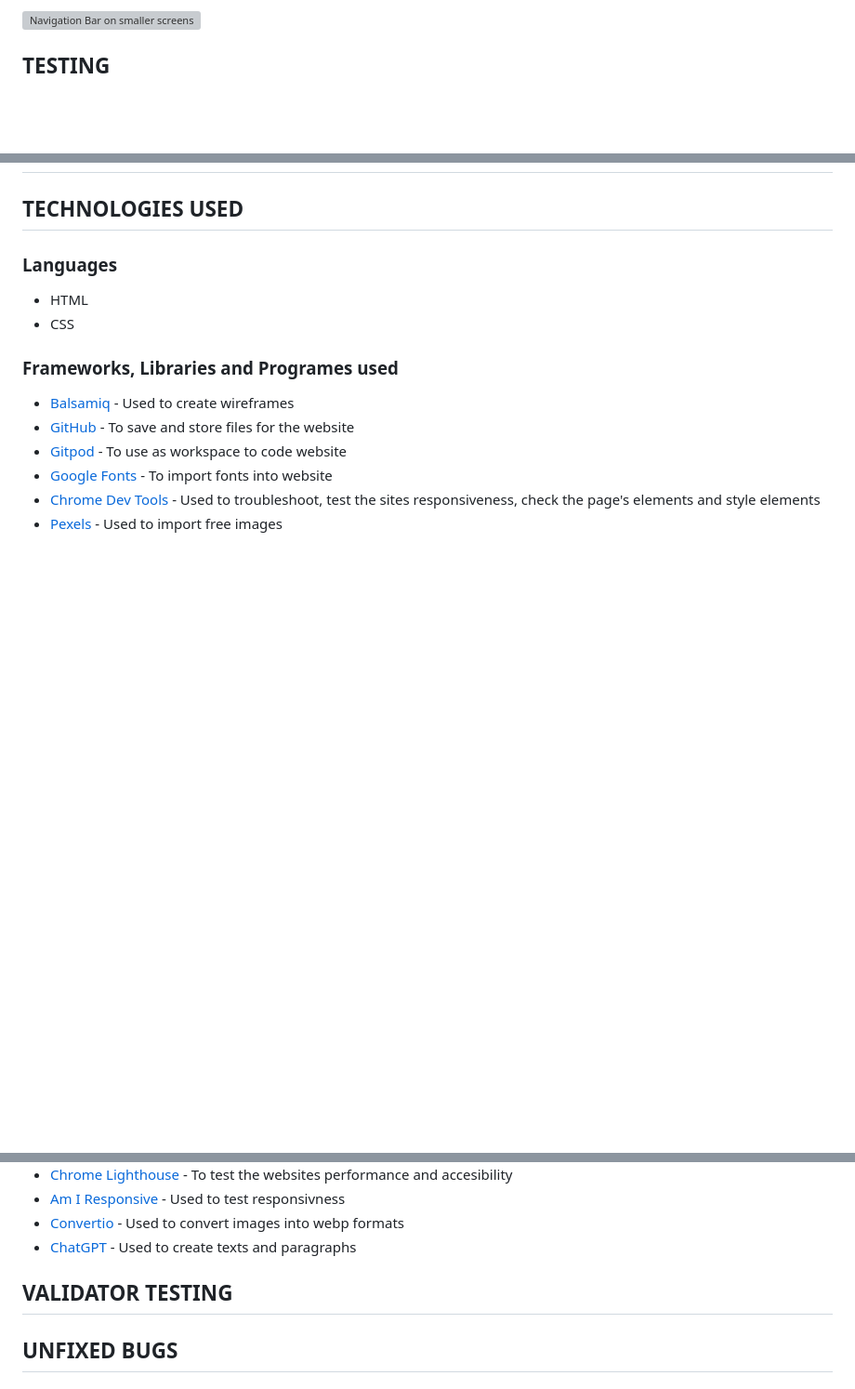
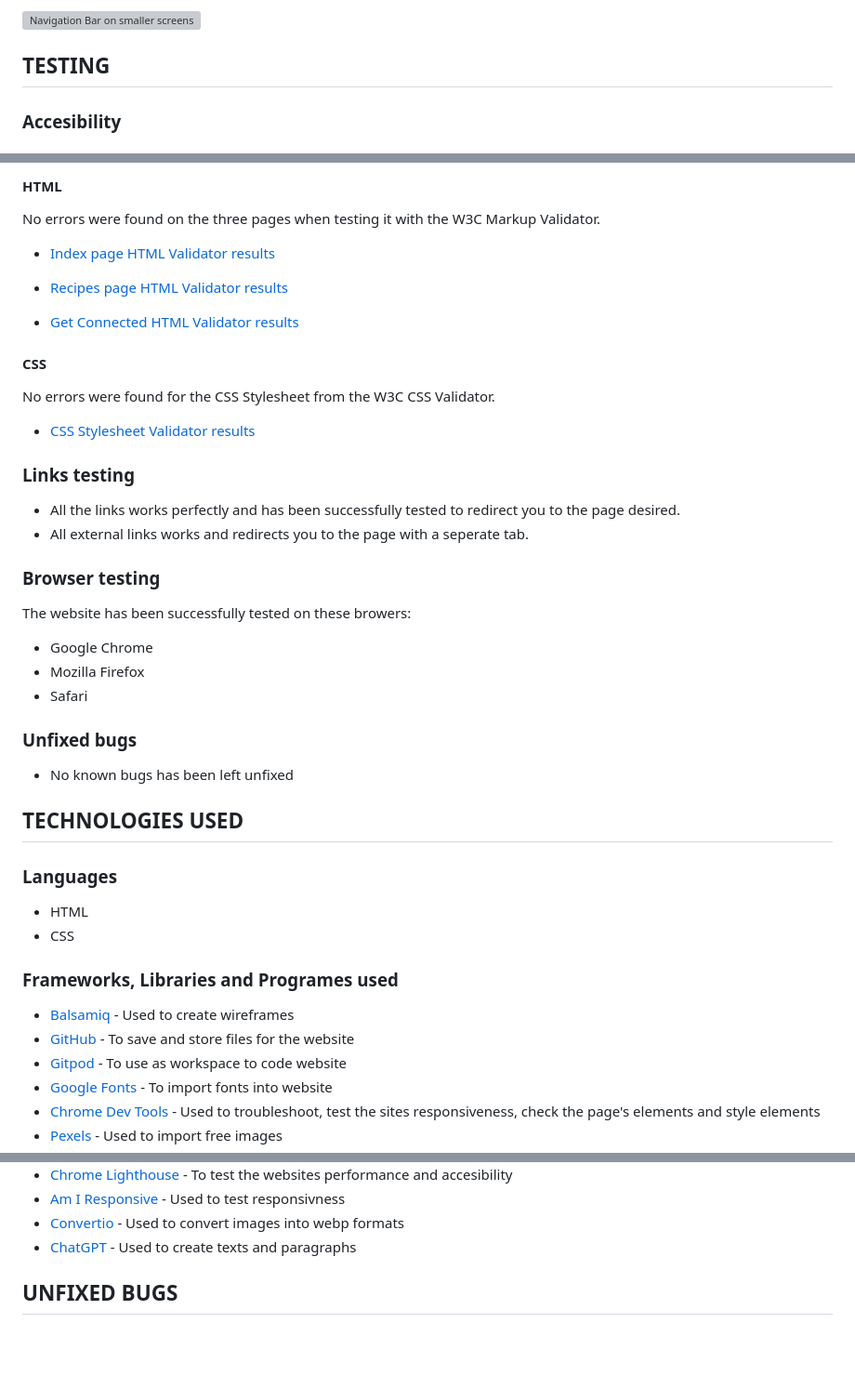
Before and after one commit to aimanh04/portfolio-1-project, a Markdown page: README.md, 3 parts joined by grey strips. Shown: that part at 93% size. Rendered like a GitHub page; blank space fills up the shorter version; grey boxes are pictures that could not be loaded.

Commit message:
Added to the Testing section on readme

```diff
--- a/README.md
+++ b/README.md
@@ -28,4 +28,5 @@ The link to the website is here - [Cook Up](https://aimanh04.github.io/portfolio
 
 
 ## TESTING
+### Accesibility
 
@@ -32,3 +48,33 @@ The link to the website is here - [Cook Up](https://aimanh04.github.io/portfolio
+#### HTML
+No errors were found on the three pages when testing it with the W3C Markup Validator.
+
+- [Index page HTML Validator results](https://validator.w3.org/nu/?showsource=yes&doc=https%3A%2F%2Faimanh04.github.io%2Fportfolio-1-project%2F)
+
+- [Recipes page HTML Validator results](https://validator.w3.org/nu/?showsource=yes&doc=https%3A%2F%2Faimanh04.github.io%2Fportfolio-1-project%2Frecipes.html)
+
+- [Get Connected HTML Validator results](https://validator.w3.org/nu/?showsource=yes&doc=https%3A%2F%2Faimanh04.github.io%2Fportfolio-1-project%2Fgetconnected.html)
+
+#### CSS
+No errors were found for the CSS Stylesheet from the W3C CSS Validator.
+
+- [CSS Stylesheet Validator results](https://jigsaw.w3.org/css-validator/validator?uri=https%3A%2F%2Faimanh04.github.io%2Fportfolio-1-project%2F&profile=css3svg&usermedium=all&warning=1&vextwarning=&lang=sv)
+
+
+### Links testing
+
+- All the links works perfectly and has been successfully tested to redirect you to the page desired.
+- All external links works and redirects you to the page with a seperate tab.
+
+### Browser testing
+The website has been successfully tested on these browers:
+
+- Google Chrome
+- Mozilla Firefox
+- Safari
+
+### Unfixed bugs
+
+- No known bugs has been left unfixed
 
 ## TECHNOLOGIES USED
 ### Languages
@@ -51,8 +97,6 @@ The link to the website is here - [Cook Up](https://aimanh04.github.io/portfolio
 - [Convertio](https://convertio.co/) - Used to convert images into webp formats
 - [ChatGPT](https://chatgpt.com/) - Used to create texts and paragraphs
 
-## VALIDATOR TESTING
-
 
 ## UNFIXED BUGS
 
```
Also changed, not shown: other parts of README.md (+15 -0 lines).
